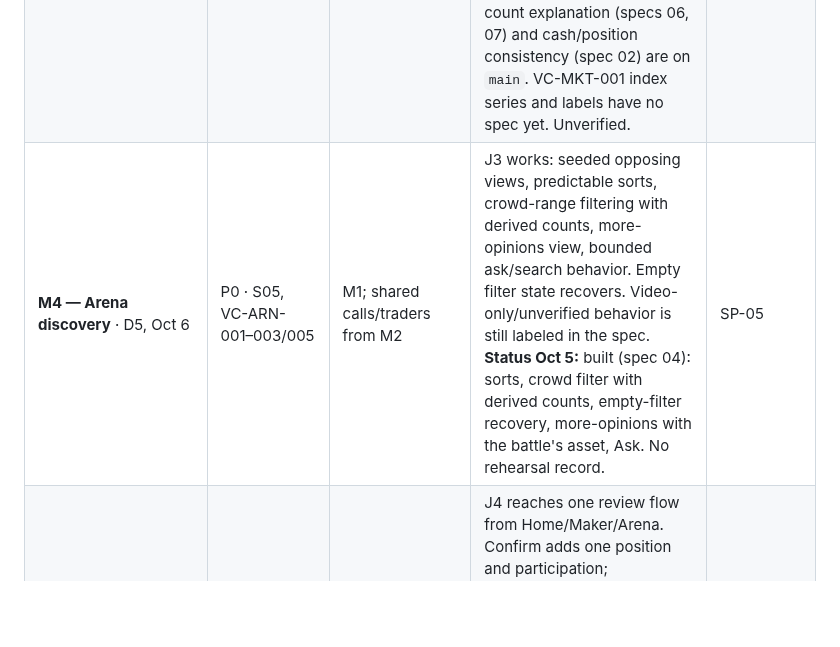
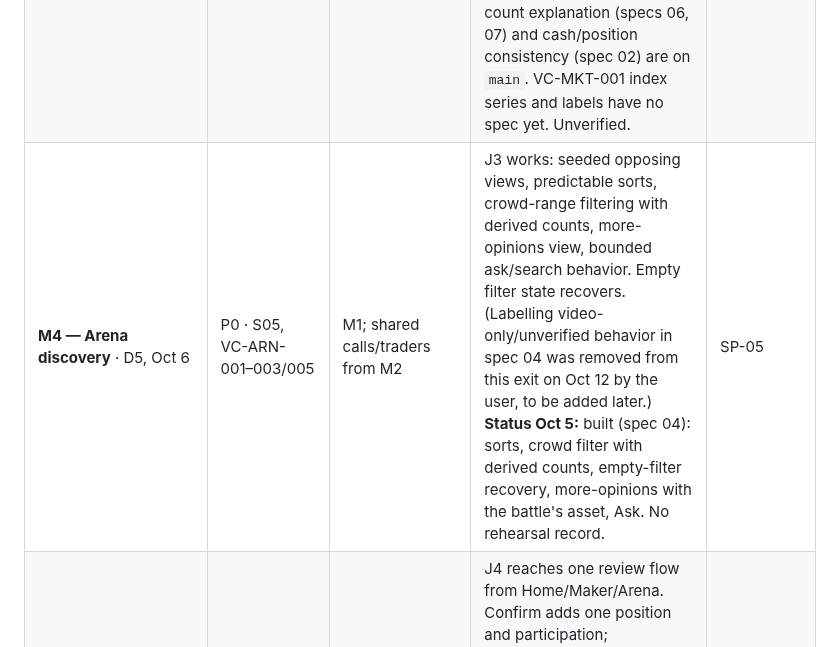
Before and after one commit to VistaMarkets/VistaColosseum, a Markdown page: docs/prd/2026-10-01-vc-hackathon-roadmap.md, the part around the change. Rendered like a GitHub page; blank space fills up the shorter version.

Commit message:
docs(roadmap): drop M4's video-only-labels exit criterion, deferred by the user (#45)

```diff
--- a/docs/prd/2026-10-01-vc-hackathon-roadmap.md
+++ b/docs/prd/2026-10-01-vc-hackathon-roadmap.md
@@ -34,7 +34,7 @@ Plan **two parallel streams** from M2: the backend developer owns the scenario s
 | **M1 — running shell and scenario** · D4, Oct 5 (was Oct 2) | P0 · S01, VC-DEM-001–004 | M0 runtime choice | Build launches in the iOS Simulator on the actual presenter Mac, navigates Home/Explore/Arena/Wallet and the market route, displays simulation status, resets identities/clock/state. Scenario-store contracts frozen so both developers can work in parallel. If the Simulator cannot run on that machine, switch to the web fallback here and record it. Run/reset instructions and a sample recording work on that machine. No VMBE or credentials required. **Status Oct 5:** exited. Launch on the presenter Mac, navigation, reset and simulation status verified; record in `docs/verification/2026-10-05-m1-shell-and-scenario.md` (recording plus presenter attestation). | SP-01 |
 | **M2 — Home and creator-listing journeys** · D2–D3, Oct 3–4 | P0 · S02, S03 | M1 scenario contracts | J1 can browse/detail/replay; listing completes once and updates Wallet entry. Duplicate/blank ticker and unchecked acknowledgment paths are demonstrable. First-call control truthfully routes to a fixture or optional composer. Maker-style content is clearly attributed and advisory. **Status Oct 5:** Maker attribution built (spec 05). Browse/detail/replay and the listing flow pre-date the plan and have no verification record against VC-FED-001/002 and VC-LST-001/003/004 (the O-08 audit). Code present, unverified. | SP-02, SP-03 |
 | **M3 — market and Wallet consistency** · D4, Oct 5 | P0 · S04, VC-REC-001 | M1 financial/receipt model; M2 listing | J2 ends in the listed creator's market; chart/portfolio switching works; sample-count/receipt explanation supports J5; fee total equals the demo ledger. Index, P&L and cash have distinct labels/units. Insufficient-history example is honest. **Status Oct 5:** fee total equals the ledger, receipts and the sample-count explanation (specs 06, 07) and cash/position consistency (spec 02) are on `main`. VC-MKT-001 index series and labels have no spec yet. Unverified. | SP-04 |
-| **M4 — Arena discovery** · D5, Oct 6 | P0 · S05, VC-ARN-001–003/005 | M1; shared calls/traders from M2 | J3 works: seeded opposing views, predictable sorts, crowd-range filtering with derived counts, more-opinions view, bounded ask/search behavior. Empty filter state recovers. Video-only/unverified behavior is still labeled in the spec. **Status Oct 5:** built (spec 04): sorts, crowd filter with derived counts, empty-filter recovery, more-opinions with the battle's asset, Ask. No rehearsal record. | SP-05 |
+| **M4 — Arena discovery** · D5, Oct 6 | P0 · S05, VC-ARN-001–003/005 | M1; shared calls/traders from M2 | J3 works: seeded opposing views, predictable sorts, crowd-range filtering with derived counts, more-opinions view, bounded ask/search behavior. Empty filter state recovers. (Labelling video-only/unverified behavior in spec 04 was removed from this exit on Oct 12 by the user, to be added later.) **Status Oct 5:** built (spec 04): sorts, crowd filter with derived counts, empty-filter recovery, more-opinions with the battle's asset, Ask. No rehearsal record. | SP-05 |
 | **M5 — connected participation and copy story** · D6, Oct 7 | P0 · S06, S08, VC-ARN-004, VC-MKT-003, VC-CPY-001/002 | M2–M4 shared entity/financial contracts | J4 reaches one review flow from Home/Maker/Arena. Confirm adds one position and participation; cancel/error add none; duplicate confirm has one effect. Persona switch, copied order and one `copy` ledger credit of the fixture fee work end to end; cancel produces no credit. Wallet/receipt/ledger values reconcile. J1–J5 plus the copy story run from reset. **Status Oct 5:** the review flow from Home, Maker and Arena, one position per confirm and participation counted once per action ID are on `main` (specs 02, 04, 05). The copy story (spec 09: persona switch, copied order, `copy` ledger credit) was unbuilt then. **Status Oct 7:** built and merged in PR #27 (`a5eb544`); no M5 verification record yet. | SP-06, SP-10 |
 | **M6 — harden and freeze scope** · D7–D8, Oct 8–9 | P0 · S09; all included sections | M5 core integration | Complete checks on the PC at primary and smaller phone viewports (proposed 390×844 and 375×667), including mouse/keyboard controls, text scaling and unobstructed actions; two reset rehearsals pass; failed/empty/cancel cases recover. Fix broken journeys and misleading state. Freeze new feature scope by end of D7, subject to a later official cutoff. Record included/deferred P1 IDs explicitly. | SP-07 |
 | **M7 — recording and submission package** · D9, Oct 10 | P0 · VC-QA-004 | M6 | Produce the final PC screen recording of the simulated device, local fallback, setup/reset notes with tested host/runtime/viewport, known-limitations list and build/fixture IDs. Check submission length, asset/link accessibility and required materials. Recording narrates mocks and does not claim a live backend. | SP-07 |
```
Also changed, not shown: docs/verification/2026-10-12-user-rulings.md (+1 -1 lines).
